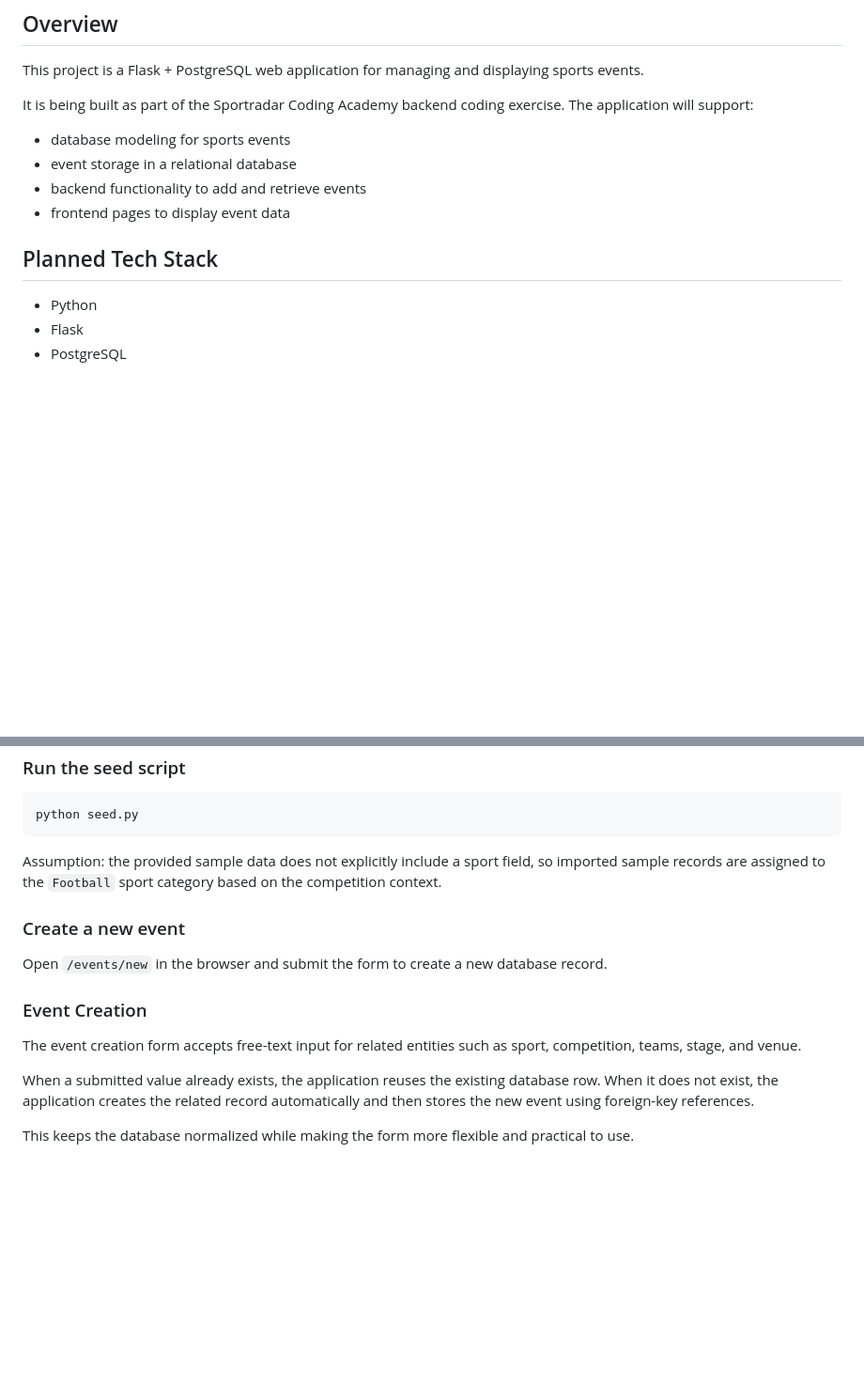
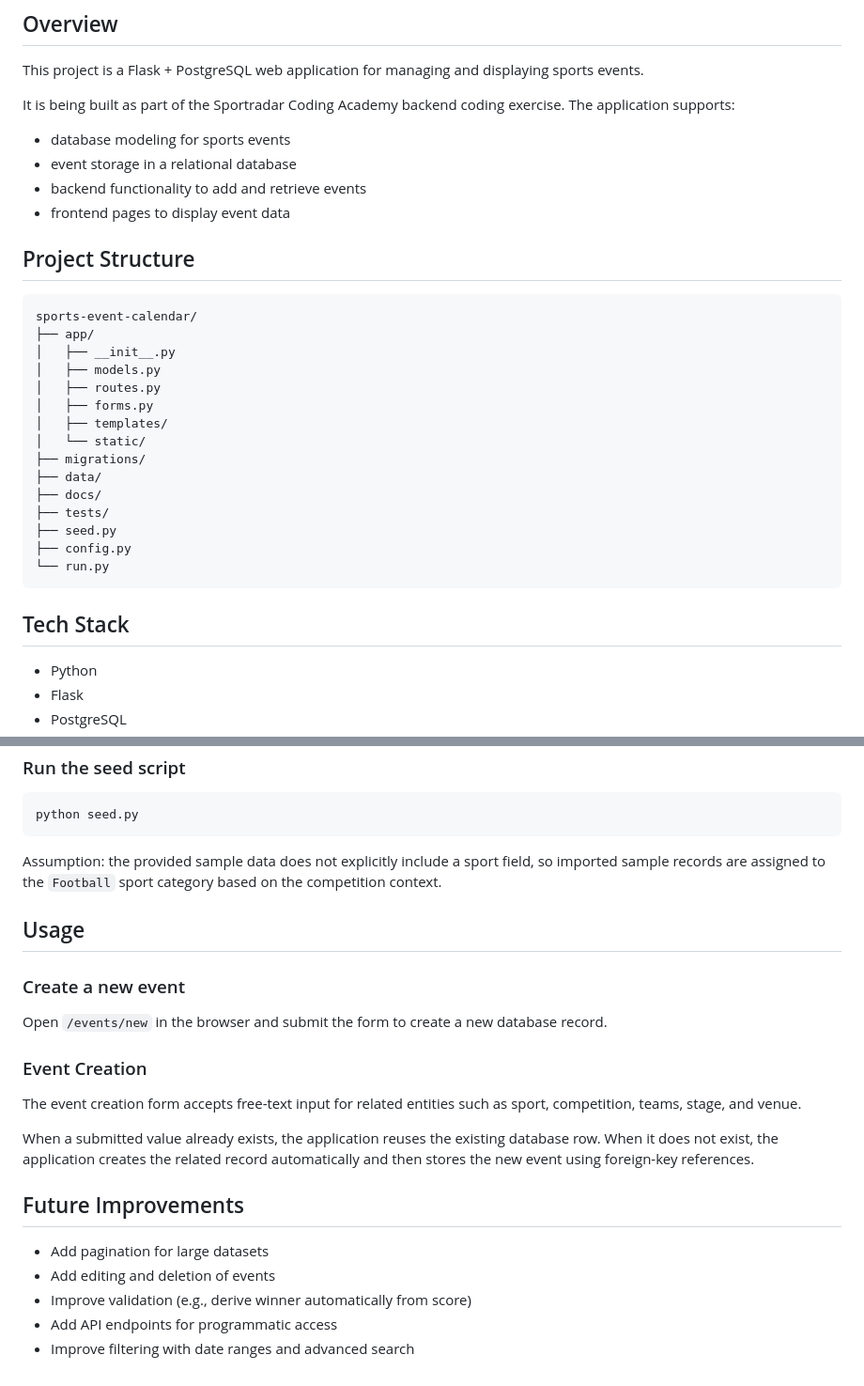
Before and after one commit to vpow10/Sports-event-calendar, a Markdown page: README.md, 2 parts joined by grey strips. Shown at 94% size. GitHub-like rendering; blank space fills up the shorter version.

Commit message:
feat(docs): update README

````diff
--- a/README.md
+++ b/README.md
@@ -3,13 +3,31 @@
 ## Overview
 This project is a Flask + PostgreSQL web application for managing and displaying sports events.
 
-It is being built as part of the Sportradar Coding Academy backend coding exercise. The application will support:
+It is being built as part of the Sportradar Coding Academy backend coding exercise. The application supports:
 - database modeling for sports events
 - event storage in a relational database
 - backend functionality to add and retrieve events
 - frontend pages to display event data
 
-## Planned Tech Stack
+## Project Structure
+```
+sports-event-calendar/
+├── app/
+│   ├── __init__.py
+│   ├── models.py
+│   ├── routes.py
+│   ├── forms.py
+│   ├── templates/
+│   └── static/
+├── migrations/
+├── data/
+├── docs/
+├── tests/
+├── seed.py
+├── config.py
+└── run.py
+```
+## Tech Stack
 - Python
 - Flask
 - PostgreSQL
@@ -108,6 +139,8 @@ python seed.py
 ```
 Assumption: the provided sample data does not explicitly include a sport field, so imported sample records are assigned to the `Football` sport category based on the competition context.
 
+## Usage
+
 ### Create a new event
 
 Open `/events/new` in the browser and submit the form to create a new database record.
@@ -118,4 +151,10 @@ The event creation form accepts free-text input for related entities such as spo
 
 When a submitted value already exists, the application reuses the existing database row. When it does not exist, the application creates the related record automatically and then stores the new event using foreign-key references.
 
-This keeps the database normalized while making the form more flexible and practical to use.
+## Future Improvements
+
+- Add pagination for large datasets
+- Add editing and deletion of events
+- Improve validation (e.g., derive winner automatically from score)
+- Add API endpoints for programmatic access
+- Improve filtering with date ranges and advanced search
````
Also changed, not shown: other parts of README.md (+15 -2 lines).
